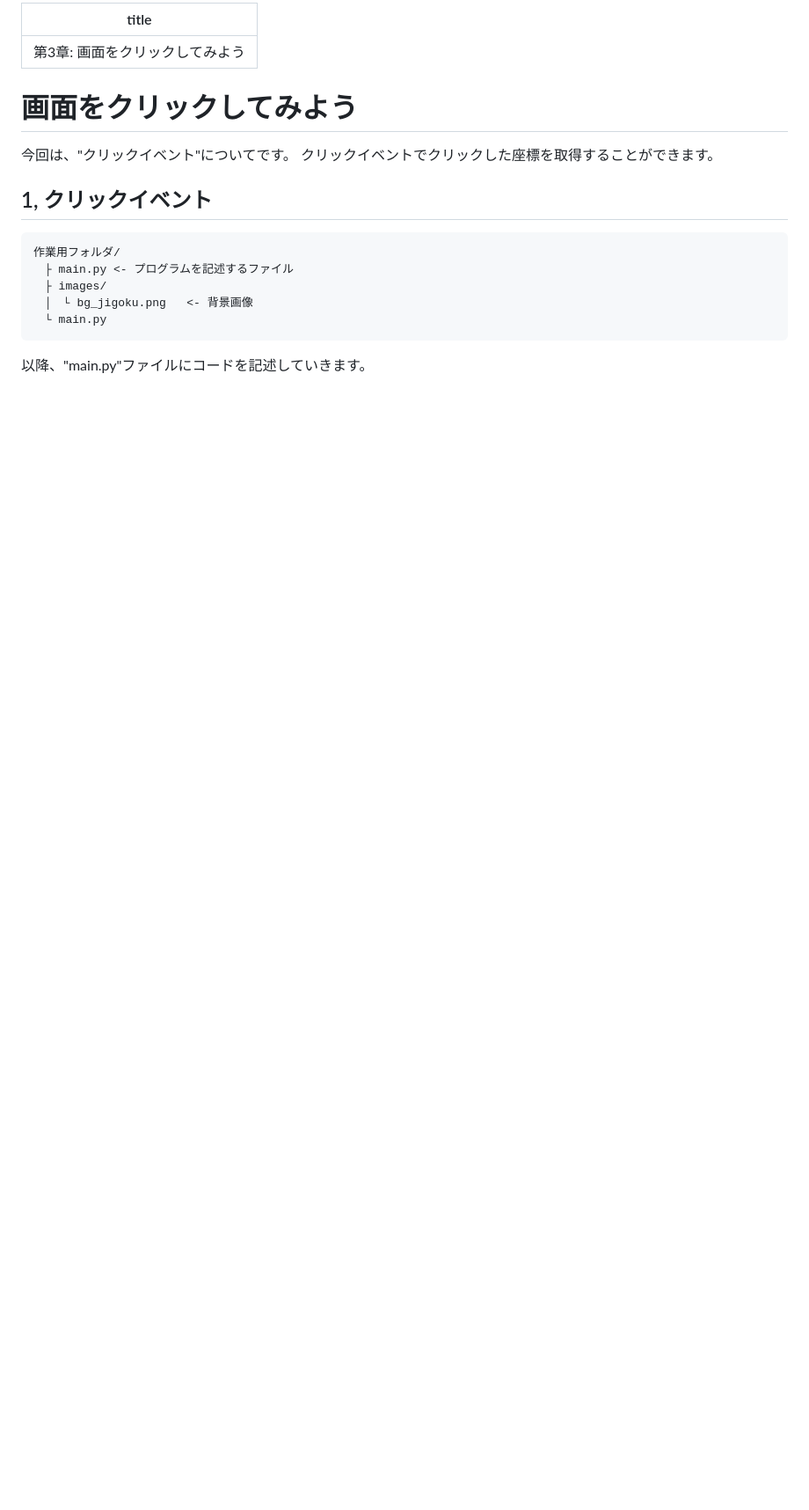
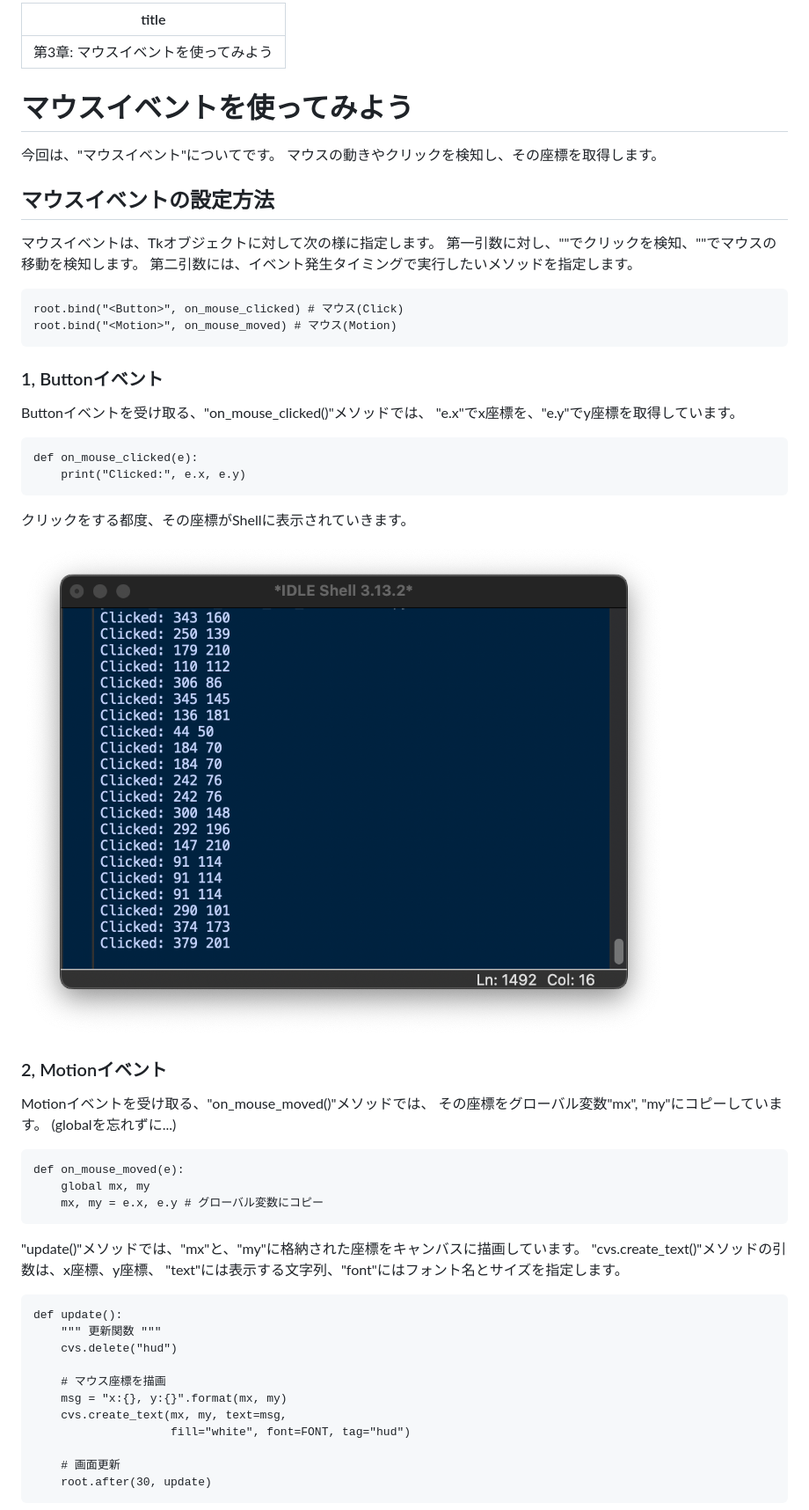
Before and after one commit to sdkfz181tiger/Zenn, a Markdown page: books/0fc9f54eefe9fd/chap03.md, the part around one of its changes. Shown at 88% size. GitHub-like rendering; pictures changed too: images/0fc9f54eefe9fd/03_01.png (added); blank space fills up the shorter version.

````diff
--- a/books/0fc9f54eefe9fd/chap03.md
+++ b/books/0fc9f54eefe9fd/chap03.md
@@ -1,22 +1,64 @@
 ---
-title: "第3章: 画面をクリックしてみよう"
+title: "第3章: マウスイベントを使ってみよう"
 ---
 
-# 画面をクリックしてみよう
+# マウスイベントを使ってみよう
 
-今回は、"クリックイベント"についてです。
-クリックイベントでクリックした座標を取得することができます。
+今回は、"マウスイベント"についてです。
+マウスの動きやクリックを検知し、その座標を取得します。
 
-## 1, クリックイベント
+## マウスイベントの設定方法
 
+マウスイベントは、Tkオブジェクトに対して次の様に指定します。
+第一引数に対し、"<Button>"でクリックを検知、"<Motion>"でマウスの移動を検知します。
+第二引数には、イベント発生タイミングで実行したいメソッドを指定します。
 
-
-```text: フォルダ構成
-作業用フォルダ/
-　├ main.py <- プログラムを記述するファイル
-　├ images/
-　│　└ bg_jigoku.png   <- 背景画像
-　└ main.py
+```python:main.py(抜粋)
+root.bind("<Button>", on_mouse_clicked) # マウス(Click)
+root.bind("<Motion>", on_mouse_moved) # マウス(Motion)
 ```
 
-以降、"main.py"ファイルにコードを記述していきます。
+### 1, Buttonイベント
+
+Buttonイベントを受け取る、"on_mouse_clicked()"メソッドでは、
+"e.x"でx座標を、"e.y"でy座標を取得しています。
+
+```python:main.py(抜粋)
+def on_mouse_clicked(e):
+    print("Clicked:", e.x, e.y)
+```
+
+クリックをする都度、その座標がShellに表示されていきます。
+
+![](/images/0fc9f54eefe9fd/03_01.png)
+
+### 2, Motionイベント
+
+Motionイベントを受け取る、"on_mouse_moved()"メソッドでは、
+その座標をグローバル変数"mx", "my"にコピーしています。
+(globalを忘れずに...)
+
+```python:main.py(抜粋)
+def on_mouse_moved(e):
+    global mx, my
+    mx, my = e.x, e.y # グローバル変数にコピー
+```
+
+"update()"メソッドでは、"mx"と、"my"に格納された座標をキャンバスに描画しています。
+"cvs.create_text()"メソッドの引数は、x座標、y座標、
+"text"には表示する文字列、"font"にはフォント名とサイズを指定します。
+
+```python:main.py(抜粋)
+def update():
+    """ 更新関数 """
+    cvs.delete("hud")
+
+    # マウス座標を描画
+    msg = "x:{}, y:{}".format(mx, my)
+    cvs.create_text(mx, my, text=msg,
+                    fill="white", font=FONT, tag="hud")
+
+    # 画面更新
+    root.after(30, update)
+```
+
````
Also changed, not shown: other parts of books/0fc9f54eefe9fd/chap03.md (+64 -0 lines), books/0fc9f54eefe9fd/chap02.md (+31 -9 lines), images/0fc9f54eefe9fd/03_02.gif (added).
